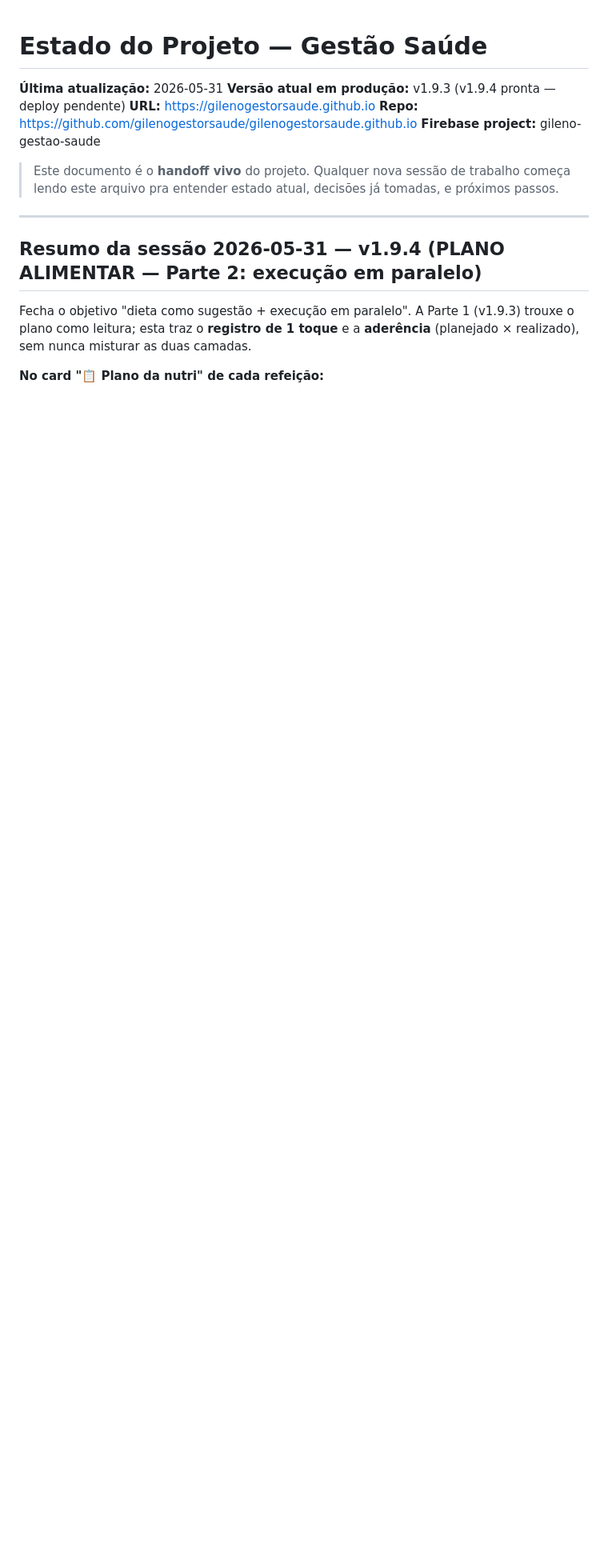
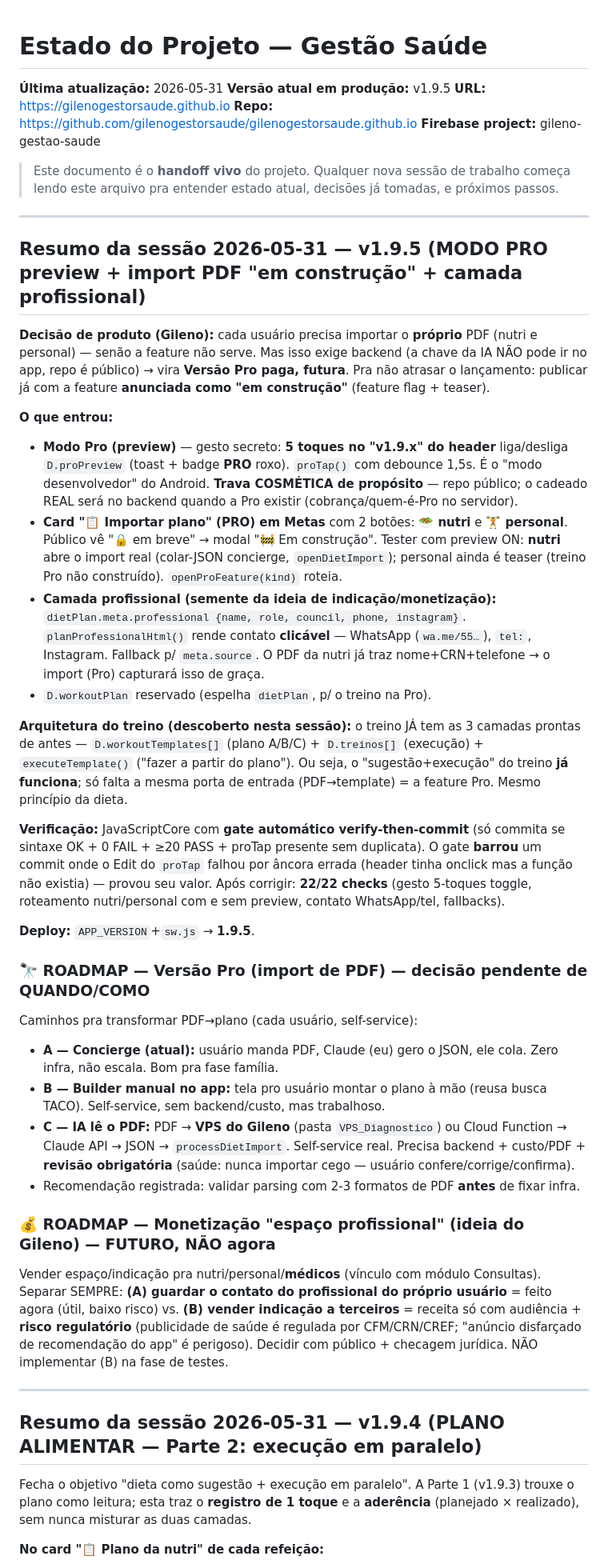
Before and after one commit to gilenogestorsaude/gilenogestorsaude.github.io, a Markdown page: ESTADO_PROJETO.md, the part around the change. Shown at 80% size. Rendered like a GitHub page; blank space fills up the shorter version.

Commit message:
docs: ESTADO_PROJETO v1.9.5 + roadmap Pro (import PDF) e monetização profissional
Co-Authored-By: Claude Opus 4.8 (1M context) <noreply@anthropic.com>

```diff
--- a/ESTADO_PROJETO.md
+++ b/ESTADO_PROJETO.md
@@ -1,12 +1,40 @@
 # Estado do Projeto — Gestão Saúde
 
 **Última atualização:** 2026-05-31
-**Versão atual em produção:** v1.9.3 (v1.9.4 pronta — deploy pendente)
+**Versão atual em produção:** v1.9.5
 **URL:** https://gilenogestorsaude.github.io
 **Repo:** https://github.com/gilenogestorsaude/gilenogestorsaude.github.io
 **Firebase project:** gileno-gestao-saude
 
 > Este documento é o **handoff vivo** do projeto. Qualquer nova sessão de trabalho começa lendo este arquivo pra entender estado atual, decisões já tomadas, e próximos passos.
+
+---
+
+## Resumo da sessão 2026-05-31 — v1.9.5 (MODO PRO preview + import PDF "em construção" + camada profissional)
+
+**Decisão de produto (Gileno):** cada usuário precisa importar o **próprio** PDF (nutri e personal) — senão a feature não serve. Mas isso exige backend (a chave da IA NÃO pode ir no app, repo é público) → vira **Versão Pro paga, futura**. Pra não atrasar o lançamento: publicar já com a feature **anunciada como "em construção"** (feature flag + teaser).
+
+**O que entrou:**
+- **Modo Pro (preview)** — gesto secreto: **5 toques no "v1.9.x" do header** liga/desliga `D.proPreview` (toast + badge **PRO** roxo). `proTap()` com debounce 1,5s. É o "modo desenvolvedor" do Android. **Trava COSMÉTICA de propósito** — repo público; o cadeado REAL será no backend quando a Pro existir (cobrança/quem-é-Pro no servidor).
+- **Card "📋 Importar plano" (PRO) em Metas** com 2 botões: **🥗 nutri** e **🏋️ personal**. Público vê "🔒 em breve" → modal "🚧 Em construção". Tester com preview ON: **nutri** abre o import real (colar-JSON concierge, `openDietImport`); personal ainda é teaser (treino Pro não construído). `openProFeature(kind)` roteia.
+- **Camada profissional (semente da ideia de indicação/monetização):** `dietPlan.meta.professional {name, role, council, phone, instagram}`. `planProfessionalHtml()` rende contato **clicável** — WhatsApp (`wa.me/55…`), `tel:`, Instagram. Fallback p/ `meta.source`. O PDF da nutri já traz nome+CRN+telefone → o import (Pro) capturará isso de graça.
+- `D.workoutPlan` reservado (espelha `dietPlan`, p/ o treino na Pro).
+
+**Arquitetura do treino (descoberto nesta sessão):** o treino JÁ tem as 3 camadas prontas de antes — `D.workoutTemplates[]` (plano A/B/C) + `D.treinos[]` (execução) + `executeTemplate()` ("fazer a partir do plano"). Ou seja, o "sugestão+execução" do treino **já funciona**; só falta a mesma porta de entrada (PDF→template) = a feature Pro. Mesmo princípio da dieta.
+
+**Verificação:** JavaScriptCore com **gate automático verify-then-commit** (só commita se sintaxe OK + 0 FAIL + ≥20 PASS + proTap presente sem duplicata). O gate **barrou** um commit onde o Edit do `proTap` falhou por âncora errada (header tinha onclick mas a função não existia) — provou seu valor. Após corrigir: **22/22 checks** (gesto 5-toques toggle, roteamento nutri/personal com e sem preview, contato WhatsApp/tel, fallbacks).
+
+**Deploy:** `APP_VERSION`+`sw.js` → **1.9.5**.
+
+### 🔭 ROADMAP — Versão Pro (import de PDF) — decisão pendente de QUANDO/COMO
+Caminhos pra transformar PDF→plano (cada usuário, self-service):
+- **A — Concierge (atual):** usuário manda PDF, Claude (eu) gero o JSON, ele cola. Zero infra, não escala. Bom pra fase família.
+- **B — Builder manual no app:** tela pro usuário montar o plano à mão (reusa busca TACO). Self-service, sem backend/custo, mas trabalhoso.
+- **C — IA lê o PDF:** PDF → **VPS do Gileno** (pasta `VPS_Diagnostico`) ou Cloud Function → Claude API → JSON → `processDietImport`. Self-service real. Precisa backend + custo/PDF + **revisão obrigatória** (saúde: nunca importar cego — usuário confere/corrige/confirma).
+- Recomendação registrada: validar parsing com 2-3 formatos de PDF **antes** de fixar infra.
+
+### 💰 ROADMAP — Monetização "espaço profissional" (ideia do Gileno) — FUTURO, NÃO agora
+Vender espaço/indicação pra nutri/personal/**médicos** (vínculo com módulo Consultas). Separar SEMPRE: **(A) guardar o contato do profissional do próprio usuário** = feito agora (útil, baixo risco) vs. **(B) vender indicação a terceiros** = receita só com audiência + **risco regulatório** (publicidade de saúde é regulada por CFM/CRN/CREF; "anúncio disfarçado de recomendação do app" é perigoso). Decidir com público + checagem jurídica. NÃO implementar (B) na fase de testes.
 
 ---
 
```
